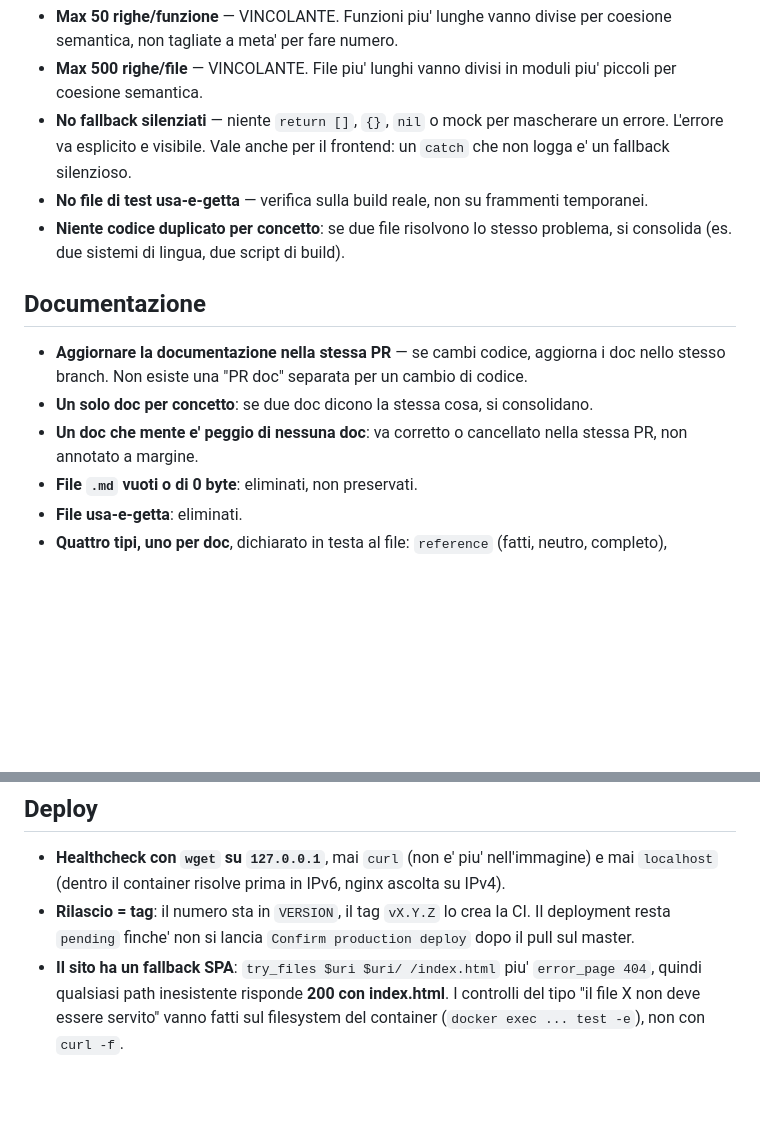
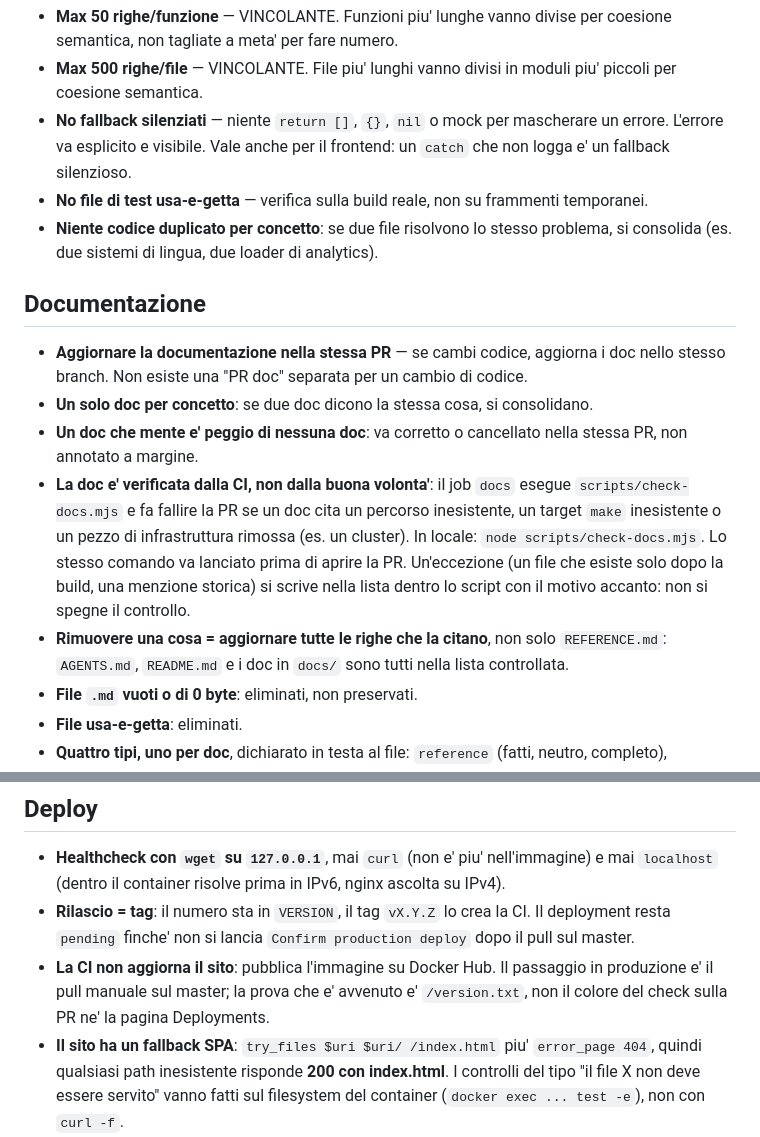
Before and after one commit to filippogrande/Filippomoscatelli, a Markdown page: docs/CONVENTIONS.md, 2 parts joined by grey strips. Drawn GitHub-style; blank space fills up the shorter version.

Commit message:
CONVENTIONS: la doc e' verificata in CI, non a memoria

```diff
--- a/docs/CONVENTIONS.md
+++ b/docs/CONVENTIONS.md
@@ -13,7 +13,7 @@
   fallback silenzioso.
 - **No file di test usa-e-getta** — verifica sulla build reale, non su frammenti temporanei.
 - **Niente codice duplicato per concetto**: se due file risolvono lo stesso problema, si
-  consolida (es. due sistemi di lingua, due script di build).
+  consolida (es. due sistemi di lingua, due loader di analytics).
 
 ## Documentazione
 
@@ -22,6 +22,14 @@
 - **Un solo doc per concetto**: se due doc dicono la stessa cosa, si consolidano.
 - **Un doc che mente e' peggio di nessuna doc**: va corretto o cancellato nella stessa PR, non
   annotato a margine.
+- **La doc e' verificata dalla CI, non dalla buona volonta'**: il job `docs` esegue
+  `scripts/check-docs.mjs` e fa fallire la PR se un doc cita un percorso inesistente, un target
+  `make` inesistente o un pezzo di infrastruttura rimossa (es. un cluster). In locale:
+  `node scripts/check-docs.mjs`. Lo stesso comando va lanciato prima di aprire la PR.
+  Un'eccezione (un file che esiste solo dopo la build, una menzione storica) si scrive nella
+  lista dentro lo script con il motivo accanto: non si spegne il controllo.
+- **Rimuovere una cosa = aggiornare tutte le righe che la citano**, non solo `REFERENCE.md`:
+  `AGENTS.md`, `README.md` e i doc in `docs/` sono tutti nella lista controllata.
 - **File `.md` vuoti o di 0 byte**: eliminati, non preservati.
 - **File usa-e-getta**: eliminati.
 - **Quattro tipi, uno per doc**, dichiarato in testa al file:
@@ -73,6 +81,9 @@
   `localhost` (dentro il container risolve prima in IPv6, nginx ascolta su IPv4).
 - **Rilascio = tag**: il numero sta in `VERSION`, il tag `vX.Y.Z` lo crea la CI. Il deployment
   resta `pending` finche' non si lancia `Confirm production deploy` dopo il pull sul master.
+- **La CI non aggiorna il sito**: pubblica l'immagine su Docker Hub. Il passaggio in produzione
+  e' il pull manuale sul master; la prova che e' avvenuto e' `/version.txt`, non il colore del
+  check sulla PR ne' la pagina Deployments.
 - **Il sito ha un fallback SPA**: `try_files $uri $uri/ /index.html` piu' `error_page 404`,
   quindi qualsiasi path inesistente risponde **200 con index.html**. I controlli del tipo "il file
   X non deve essere servito" vanno fatti sul filesystem del container (`docker exec ... test -e`),
```
